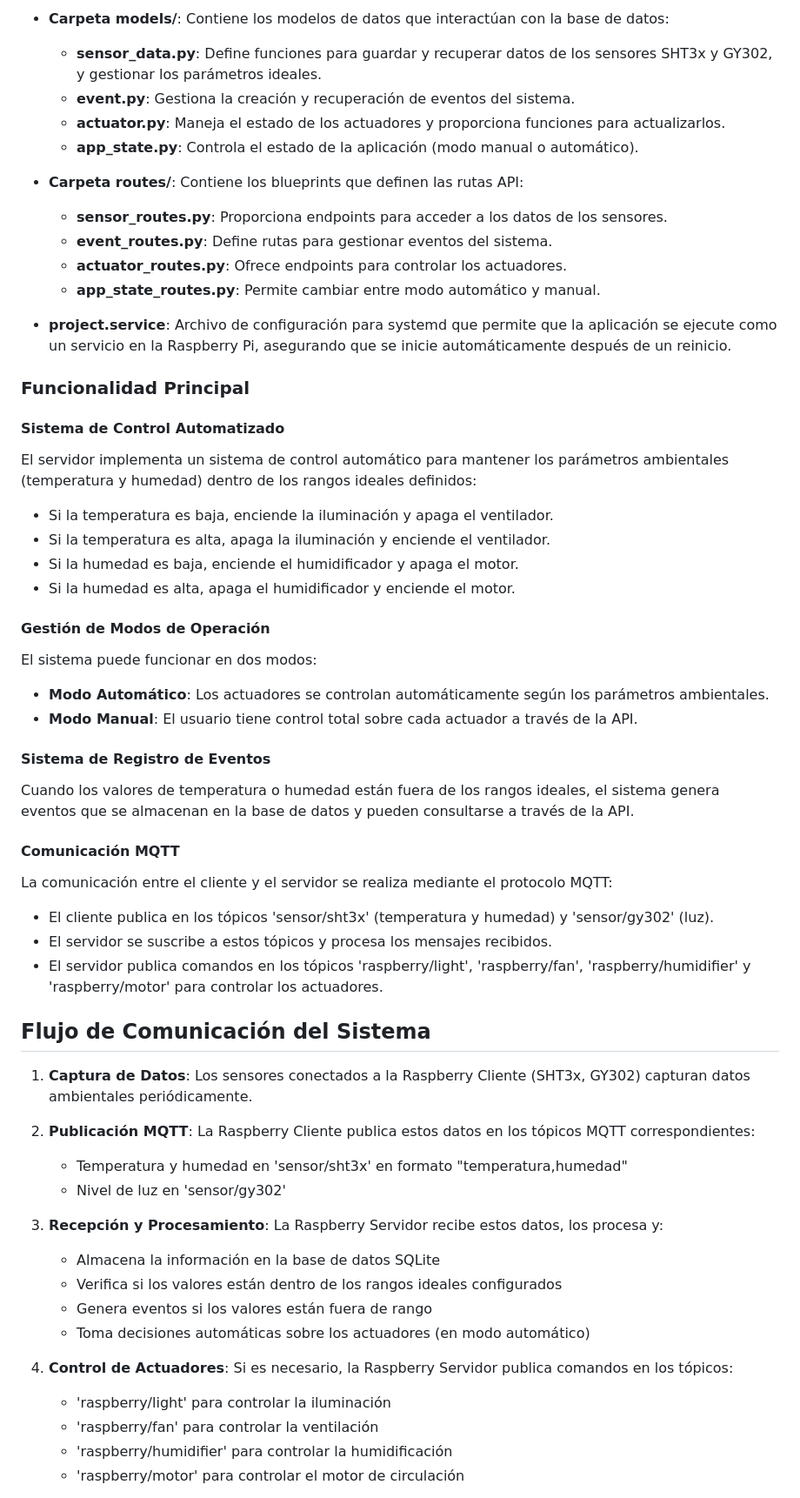
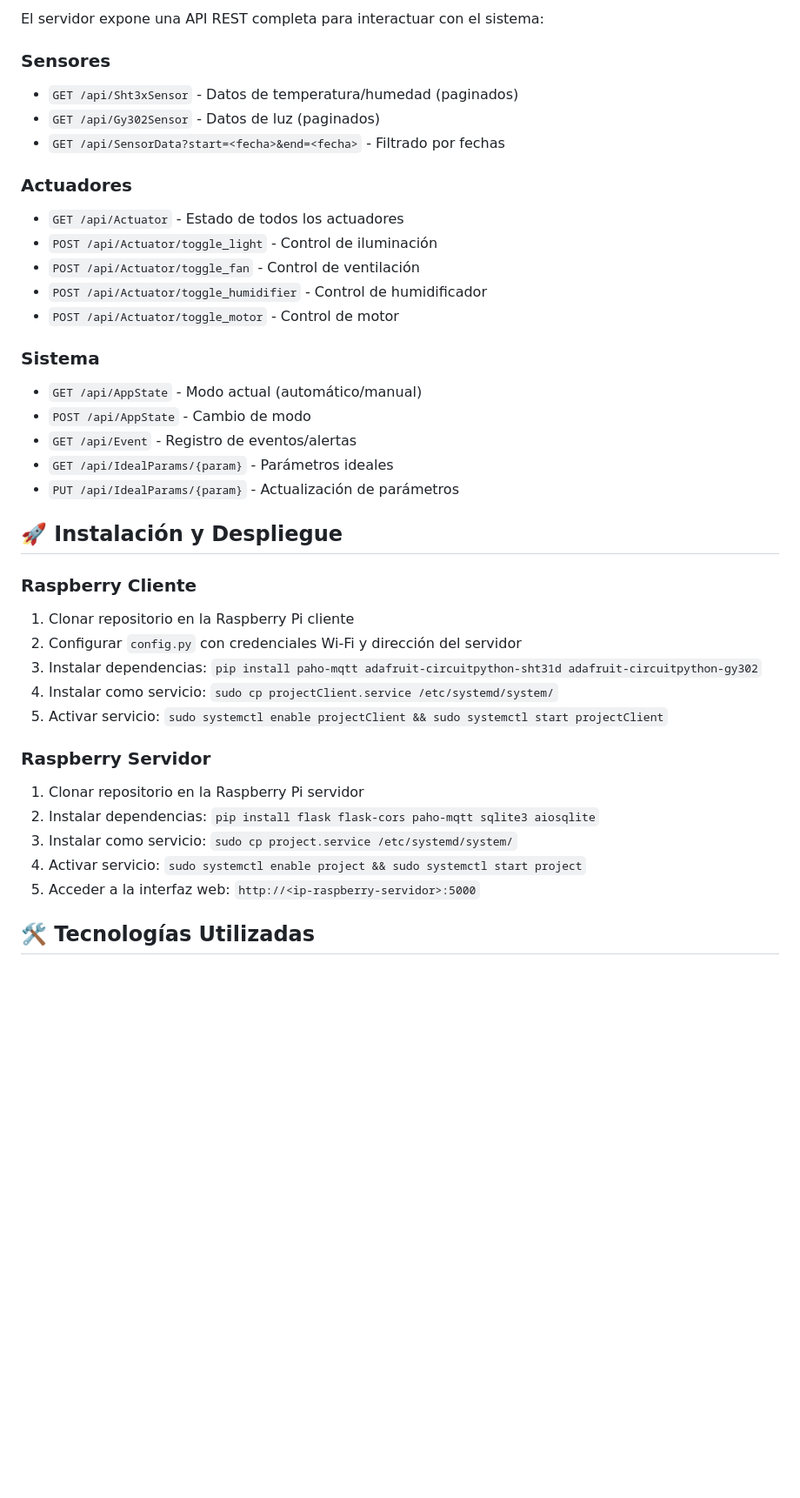
Before and after one commit to Danidiaz0799/proyectoGradoUD, a Markdown page: README.md, the part around one of its changes. Shown at 87% size. Rendered like a GitHub page; blank space fills up the shorter version.

```diff
--- a/README.md
+++ b/README.md
@@ -107,61 +152,40 @@ El código de la Raspberry Pi Servidor está diseñado para recibir los datos pu
 
-- **Carpeta models/**: Contiene los modelos de datos que interactúan con la base de datos:
-  - **sensor_data.py**: Define funciones para guardar y recuperar datos de los sensores SHT3x y GY302, y gestionar los parámetros ideales.
-  - **event.py**: Gestiona la creación y recuperación de eventos del sistema.
-  - **actuator.py**: Maneja el estado de los actuadores y proporciona funciones para actualizarlos.
-  - **app_state.py**: Controla el estado de la aplicación (modo manual o automático).
+El servidor expone una API REST completa para interactuar con el sistema:
 
-- **Carpeta routes/**: Contiene los blueprints que definen las rutas API:
-  - **sensor_routes.py**: Proporciona endpoints para acceder a los datos de los sensores.
-  - **event_routes.py**: Define rutas para gestionar eventos del sistema.
-  - **actuator_routes.py**: Ofrece endpoints para controlar los actuadores.
-  - **app_state_routes.py**: Permite cambiar entre modo automático y manual.
+### Sensores
+- `GET /api/Sht3xSensor` - Datos de temperatura/humedad (paginados)
+- `GET /api/Gy302Sensor` - Datos de luz (paginados)
+- `GET /api/SensorData?start=<fecha>&end=<fecha>` - Filtrado por fechas
 
-- **project.service**: Archivo de configuración para systemd que permite que la aplicación se ejecute como un servicio en la Raspberry Pi, asegurando que se inicie automáticamente después de un reinicio.
+### Actuadores
+- `GET /api/Actuator` - Estado de todos los actuadores
+- `POST /api/Actuator/toggle_light` - Control de iluminación
+- `POST /api/Actuator/toggle_fan` - Control de ventilación
+- `POST /api/Actuator/toggle_humidifier` - Control de humidificador
+- `POST /api/Actuator/toggle_motor` - Control de motor
 
-### Funcionalidad Principal
+### Sistema
+- `GET /api/AppState` - Modo actual (automático/manual)
+- `POST /api/AppState` - Cambio de modo
+- `GET /api/Event` - Registro de eventos/alertas
+- `GET /api/IdealParams/{param}` - Parámetros ideales
+- `PUT /api/IdealParams/{param}` - Actualización de parámetros
 
-#### Sistema de Control Automatizado
-El servidor implementa un sistema de control automático para mantener los parámetros ambientales (temperatura y humedad) dentro de los rangos ideales definidos:
+## 🚀 Instalación y Despliegue
 
-- Si la temperatura es baja, enciende la iluminación y apaga el ventilador.
-- Si la temperatura es alta, apaga la iluminación y enciende el ventilador.
-- Si la humedad es baja, enciende el humidificador y apaga el motor.
-- Si la humedad es alta, apaga el humidificador y enciende el motor.
+### Raspberry Cliente
+1. Clonar repositorio en la Raspberry Pi cliente
+2. Configurar `config.py` con credenciales Wi-Fi y dirección del servidor
+3. Instalar dependencias: `pip install paho-mqtt adafruit-circuitpython-sht31d adafruit-circuitpython-gy302`
+4. Instalar como servicio: `sudo cp projectClient.service /etc/systemd/system/`
+5. Activar servicio: `sudo systemctl enable projectClient && sudo systemctl start projectClient`
 
-#### Gestión de Modos de Operación
-El sistema puede funcionar en dos modos:
+### Raspberry Servidor
+1. Clonar repositorio en la Raspberry Pi servidor
+2. Instalar dependencias: `pip install flask flask-cors paho-mqtt sqlite3 aiosqlite`
+3. Instalar como servicio: `sudo cp project.service /etc/systemd/system/`
+4. Activar servicio: `sudo systemctl enable project && sudo systemctl start project`
+5. Acceder a la interfaz web: `http://<ip-raspberry-servidor>:5000`
 
-- **Modo Automático**: Los actuadores se controlan automáticamente según los parámetros ambientales.
-- **Modo Manual**: El usuario tiene control total sobre cada actuador a través de la API.
+## 🛠️ Tecnologías Utilizadas
 
-#### Sistema de Registro de Eventos
-Cuando los valores de temperatura o humedad están fuera de los rangos ideales, el sistema genera eventos que se almacenan en la base de datos y pueden consultarse a través de la API.
-
-#### Comunicación MQTT
-La comunicación entre el cliente y el servidor se realiza mediante el protocolo MQTT:
-
-- El cliente publica en los tópicos 'sensor/sht3x' (temperatura y humedad) y 'sensor/gy302' (luz).
-- El servidor se suscribe a estos tópicos y procesa los mensajes recibidos.
-- El servidor publica comandos en los tópicos 'raspberry/light', 'raspberry/fan', 'raspberry/humidifier' y 'raspberry/motor' para controlar los actuadores.
-
-## Flujo de Comunicación del Sistema
-
-1. **Captura de Datos**: Los sensores conectados a la Raspberry Cliente (SHT3x, GY302) capturan datos ambientales periódicamente.
-
-2. **Publicación MQTT**: La Raspberry Cliente publica estos datos en los tópicos MQTT correspondientes:
-   - Temperatura y humedad en 'sensor/sht3x' en formato "temperatura,humedad"
-   - Nivel de luz en 'sensor/gy302'
-
-3. **Recepción y Procesamiento**: La Raspberry Servidor recibe estos datos, los procesa y:
-   - Almacena la información en la base de datos SQLite
-   - Verifica si los valores están dentro de los rangos ideales configurados
-   - Genera eventos si los valores están fuera de rango
-   - Toma decisiones automáticas sobre los actuadores (en modo automático)
-
-4. **Control de Actuadores**: Si es necesario, la Raspberry Servidor publica comandos en los tópicos:
-   - 'raspberry/light' para controlar la iluminación
-   - 'raspberry/fan' para controlar la ventilación
-   - 'raspberry/humidifier' para controlar la humidificación
-   - 'raspberry/motor' para controlar el motor de circulación
-
```
Also changed, not shown: other parts of README.md (+130 -139 lines).
